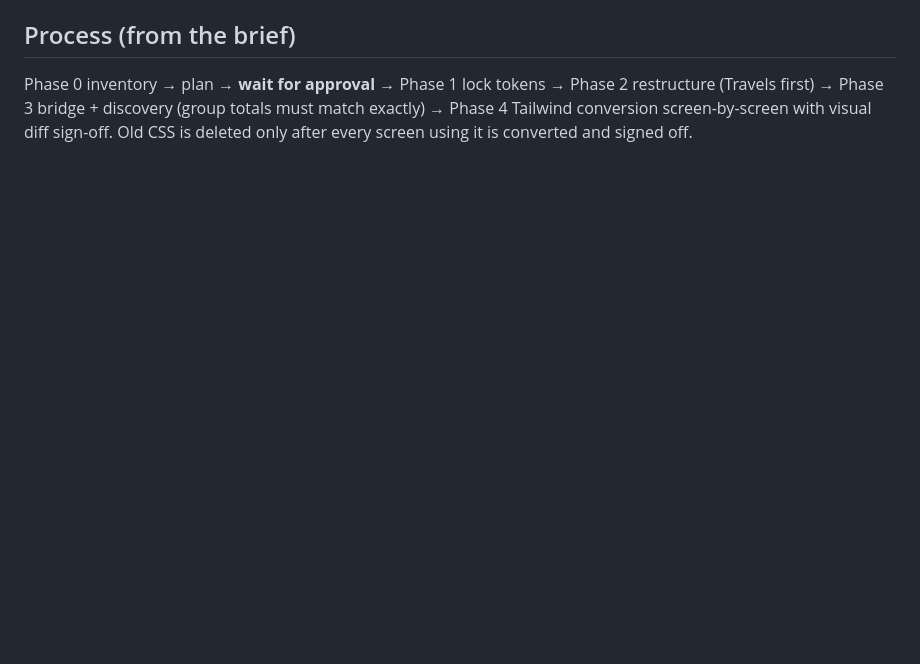
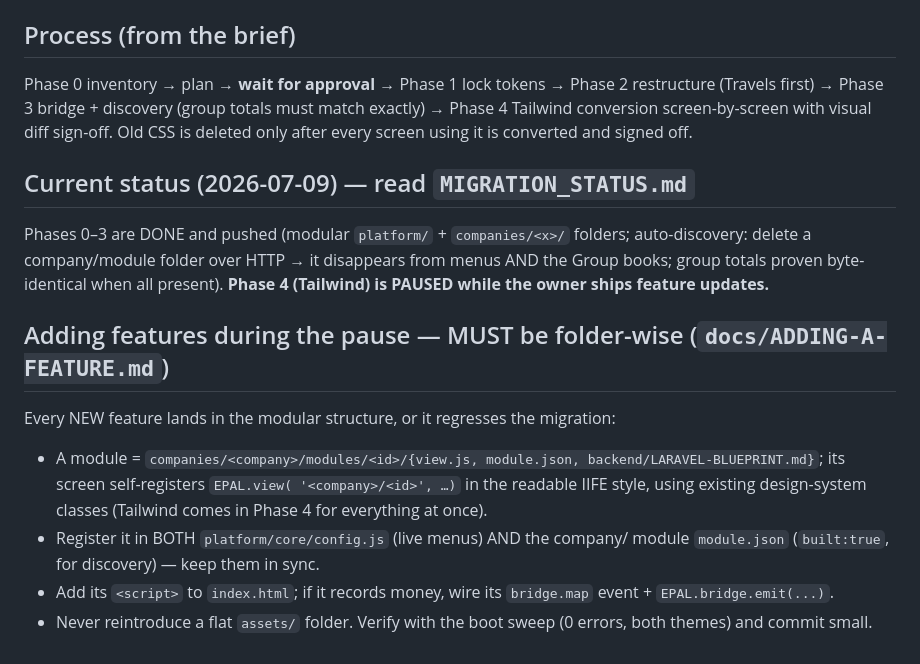
Before and after one commit to imran-me/modularerp, a Markdown page: CLAUDE.md, the part around the change. Drawn GitHub-style; blank space fills up the shorter version.

```diff
--- a/CLAUDE.md
+++ b/CLAUDE.md
@@ -61,3 +61,24 @@ Phase 2 restructure (Travels first) → Phase 3 bridge + discovery (group totals
 must match exactly) → Phase 4 Tailwind conversion screen-by-screen with visual
 diff sign-off. Old CSS is deleted only after every screen using it is converted
 and signed off.
+
+## Current status (2026-07-09) — read `MIGRATION_STATUS.md`
+
+Phases 0–3 are DONE and pushed (modular `platform/` + `companies/<x>/` folders;
+auto-discovery: delete a company/module folder over HTTP → it disappears from
+menus AND the Group books; group totals proven byte-identical when all present).
+**Phase 4 (Tailwind) is PAUSED while the owner ships feature updates.**
+
+## Adding features during the pause — MUST be folder-wise (`docs/ADDING-A-FEATURE.md`)
+
+Every NEW feature lands in the modular structure, or it regresses the migration:
+- A module = `companies/<company>/modules/<id>/{view.js, module.json,
+  backend/LARAVEL-BLUEPRINT.md}`; its screen self-registers `EPAL.view(
+  '<company>/<id>', …)` in the readable IIFE style, using existing design-system
+  classes (Tailwind comes in Phase 4 for everything at once).
+- Register it in BOTH `platform/core/config.js` (live menus) AND the company/
+  module `module.json` (`built:true`, for discovery) — keep them in sync.
+- Add its `<script>` to `index.html`; if it records money, wire its `bridge.map`
+  event + `EPAL.bridge.emit(...)`.
+- Never reintroduce a flat `assets/` folder. Verify with the boot sweep
+  (0 errors, both themes) and commit small.
```
Also changed, not shown: MIGRATION_STATUS.md (+13 -0 lines), docs/ADDING-A-FEATURE.md (added, +82 -0 lines).
